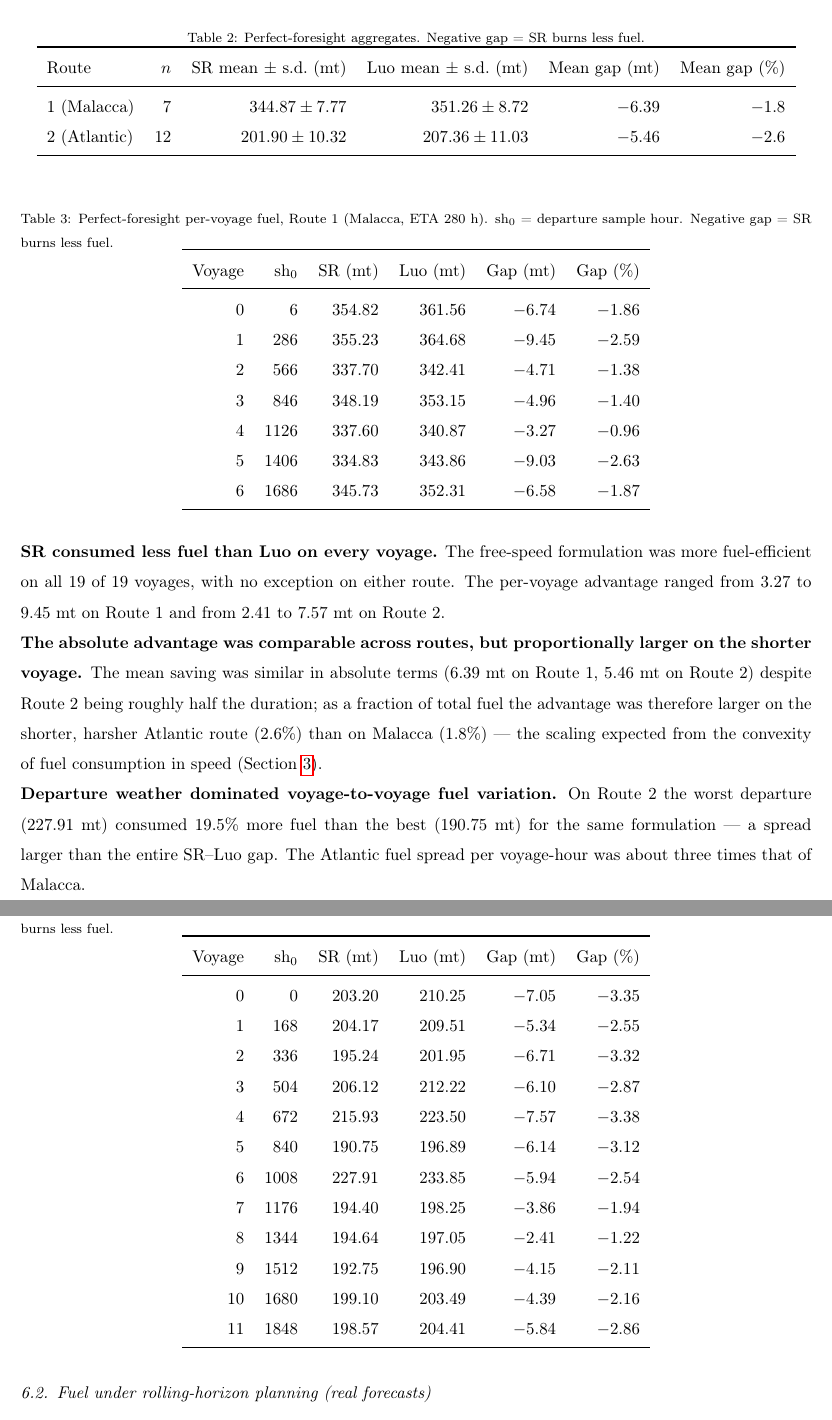
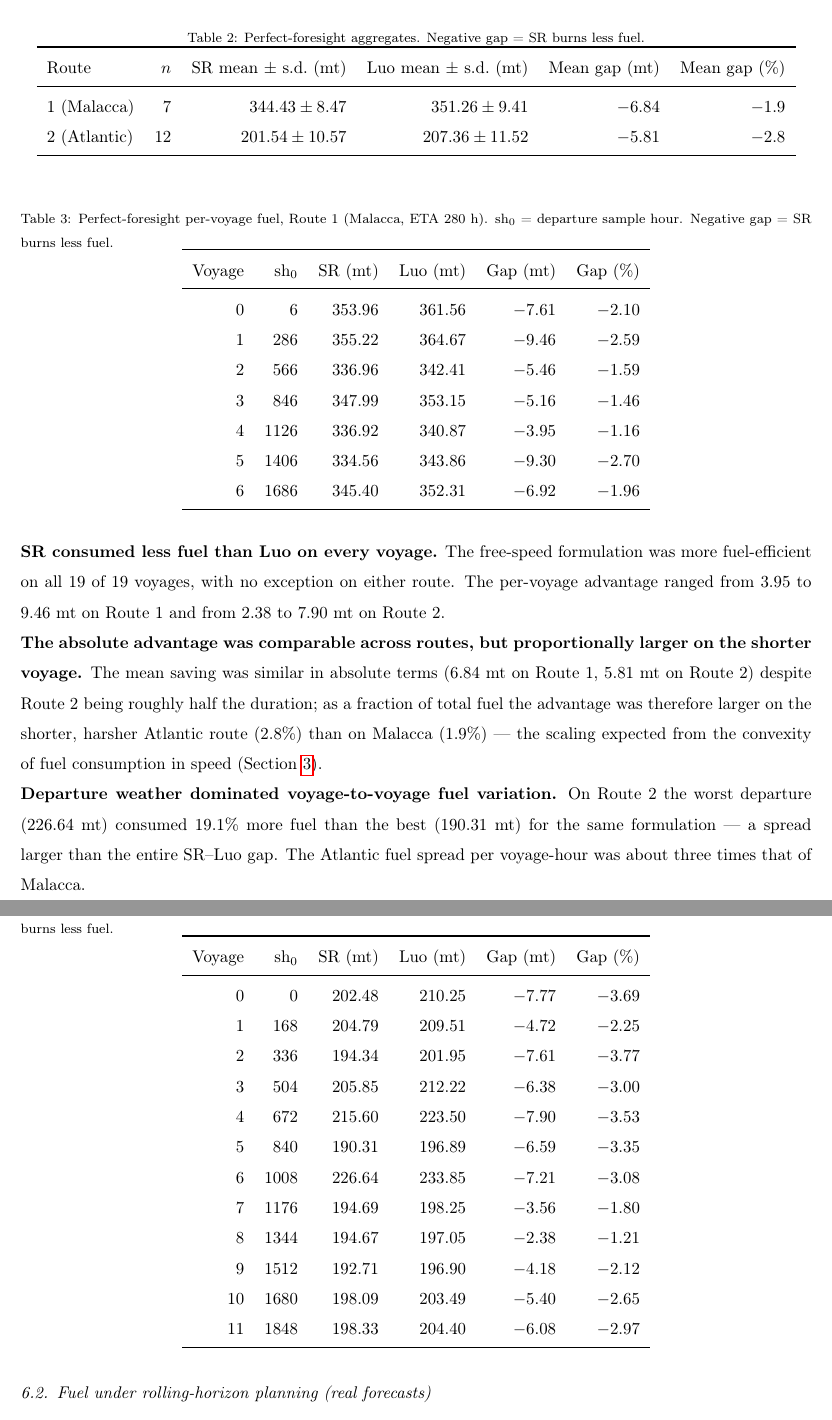
Before and after one commit to amishafir/Voyage_Optimization, a LaTeX paper (paper_workspace/paper_full_draft.tex): two parts of pages 13 and 14 of 21, joined at a grey line, cut so that both start at the same text. Compiled offline with pdfLaTeX.

Commit message:
Paper §6.1: refresh perfect-foresight tables + prose with node-first SR
Fresh node-first oracle sweep (both routes, Luo reproduces the prior numbers
exactly -> no drift). Node-first SR is slightly lower, so the SR-Luo gap
widens: R1 -6.84 mt (-1.9%), R2 -5.81 mt (-2.8%). SR<Luo on 19/19 preserved;
advantage ranges, means, and the Route-2 spread updated accordingly.

Co-Authored-By: Claude Opus 4.8 (1M context) <noreply@anthropic.com>

```diff
--- a/paper_workspace/paper_full_draft.tex
+++ b/paper_workspace/paper_full_draft.tex
@@ -649,8 +649,8 @@ Table~\ref{tab:modec}.
 \toprule
 Route & $n$ & SR mean $\pm$ s.d.\ (mt) & Luo mean $\pm$ s.d.\ (mt) & Mean gap (mt) & Mean gap (\%) \\
 \midrule
-1 (Malacca)  & 7  & $344.87 \pm 7.77$  & $351.26 \pm 8.72$  & $-6.39$ & $-1.8$ \\
-2 (Atlantic) & 12 & $201.90 \pm 10.32$ & $207.36 \pm 11.03$ & $-5.46$ & $-2.6$ \\
+1 (Malacca)  & 7  & $344.43 \pm 8.47$  & $351.26 \pm 9.41$  & $-6.84$ & $-1.9$ \\
+2 (Atlantic) & 12 & $201.54 \pm 10.57$ & $207.36 \pm 11.52$ & $-5.81$ & $-2.8$ \\
 \bottomrule
 \end{tabular}
 \end{table}
@@ -664,13 +664,13 @@ hour. Negative gap = SR burns less fuel.}
 \toprule
 Voyage & $\mathrm{sh}_0$ & SR (mt) & Luo (mt) & Gap (mt) & Gap (\%) \\
 \midrule
-0 & 6    & 354.82 & 361.56 & $-6.74$ & $-1.86$ \\
-1 & 286  & 355.23 & 364.68 & $-9.45$ & $-2.59$ \\
-2 & 566  & 337.70 & 342.41 & $-4.71$ & $-1.38$ \\
-3 & 846  & 348.19 & 353.15 & $-4.96$ & $-1.40$ \\
-4 & 1126 & 337.60 & 340.87 & $-3.27$ & $-0.96$ \\
-5 & 1406 & 334.83 & 343.86 & $-9.03$ & $-2.63$ \\
-6 & 1686 & 345.73 & 352.31 & $-6.58$ & $-1.87$ \\
+0 & 6    & 353.96 & 361.56 & $-7.61$ & $-2.10$ \\
+1 & 286  & 355.22 & 364.67 & $-9.46$ & $-2.59$ \\
+2 & 566  & 336.96 & 342.41 & $-5.46$ & $-1.59$ \\
+3 & 846  & 347.99 & 353.15 & $-5.16$ & $-1.46$ \\
+4 & 1126 & 336.92 & 340.87 & $-3.95$ & $-1.16$ \\
+5 & 1406 & 334.56 & 343.86 & $-9.30$ & $-2.70$ \\
+6 & 1686 & 345.40 & 352.31 & $-6.92$ & $-1.96$ \\
 \bottomrule
 \end{tabular}
 \end{table}
@@ -684,34 +684,34 @@ hour. Negative gap = SR burns less fuel.}
 \toprule
 Voyage & $\mathrm{sh}_0$ & SR (mt) & Luo (mt) & Gap (mt) & Gap (\%) \\
 \midrule
-0  & 0    & 203.20 & 210.25 & $-7.05$ & $-3.35$ \\
-1  & 168  & 204.17 & 209.51 & $-5.34$ & $-2.55$ \\
-2  & 336  & 195.24 & 201.95 & $-6.71$ & $-3.32$ \\
-3  & 504  & 206.12 & 212.22 & $-6.10$ & $-2.87$ \\
-4  & 672  & 215.93 & 223.50 & $-7.57$ & $-3.38$ \\
-5  & 840  & 190.75 & 196.89 & $-6.14$ & $-3.12$ \\
-6  & 1008 & 227.91 & 233.85 & $-5.94$ & $-2.54$ \\
-7  & 1176 & 194.40 & 198.25 & $-3.86$ & $-1.94$ \\
-8  & 1344 & 194.64 & 197.05 & $-2.41$ & $-1.22$ \\
-9  & 1512 & 192.75 & 196.90 & $-4.15$ & $-2.11$ \\
-10 & 1680 & 199.10 & 203.49 & $-4.39$ & $-2.16$ \\
-11 & 1848 & 198.57 & 204.41 & $-5.84$ & $-2.86$ \\
+0  & 0    & 202.48 & 210.25 & $-7.77$ & $-3.69$ \\
+1  & 168  & 204.79 & 209.51 & $-4.72$ & $-2.25$ \\
+2  & 336  & 194.34 & 201.95 & $-7.61$ & $-3.77$ \\
+3  & 504  & 205.85 & 212.22 & $-6.38$ & $-3.00$ \\
+4  & 672  & 215.60 & 223.50 & $-7.90$ & $-3.53$ \\
+5  & 840  & 190.31 & 196.89 & $-6.59$ & $-3.35$ \\
+6  & 1008 & 226.64 & 233.85 & $-7.21$ & $-3.08$ \\
+7  & 1176 & 194.69 & 198.25 & $-3.56$ & $-1.80$ \\
+8  & 1344 & 194.67 & 197.05 & $-2.38$ & $-1.21$ \\
+9  & 1512 & 192.71 & 196.90 & $-4.18$ & $-2.12$ \\
+10 & 1680 & 198.09 & 203.49 & $-5.40$ & $-2.65$ \\
+11 & 1848 & 198.33 & 204.40 & $-6.08$ & $-2.97$ \\
 \bottomrule
 \end{tabular}
 \end{table}
 
 \noindent\textbf{SR consumed less fuel than Luo on every voyage.} The free-speed formulation was more
 fuel-efficient on all 19 of 19 voyages, with no exception on either route. The per-voyage advantage
-ranged from 3.27 to 9.45 mt on Route~1 and from 2.41 to 7.57 mt on Route~2.
+ranged from 3.95 to 9.46 mt on Route~1 and from 2.38 to 7.90 mt on Route~2.
 
 \noindent\textbf{The absolute advantage was comparable across routes, but proportionally larger on
-the shorter voyage.} The mean saving was similar in absolute terms (6.39 mt on Route~1, 5.46 mt on
+the shorter voyage.} The mean saving was similar in absolute terms (6.84 mt on Route~1, 5.81 mt on
 Route~2) despite Route~2 being roughly half the duration; as a fraction of total fuel the advantage
-was therefore larger on the shorter, harsher Atlantic route (2.6\%) than on Malacca (1.8\%) --- the
+was therefore larger on the shorter, harsher Atlantic route (2.8\%) than on Malacca (1.9\%) --- the
 scaling expected from the convexity of fuel consumption in speed (Section~\ref{sec:problem}).
 
 \noindent\textbf{Departure weather dominated voyage-to-voyage fuel variation.} On Route~2 the worst
-departure (227.91 mt) consumed 19.5\% more fuel than the best (190.75 mt) for the same formulation
+departure (226.64 mt) consumed 19.1\% more fuel than the best (190.31 mt) for the same formulation
 --- a spread larger than the entire SR--Luo gap. The Atlantic fuel spread per voyage-hour was about
 three times that of Malacca.
 
```
